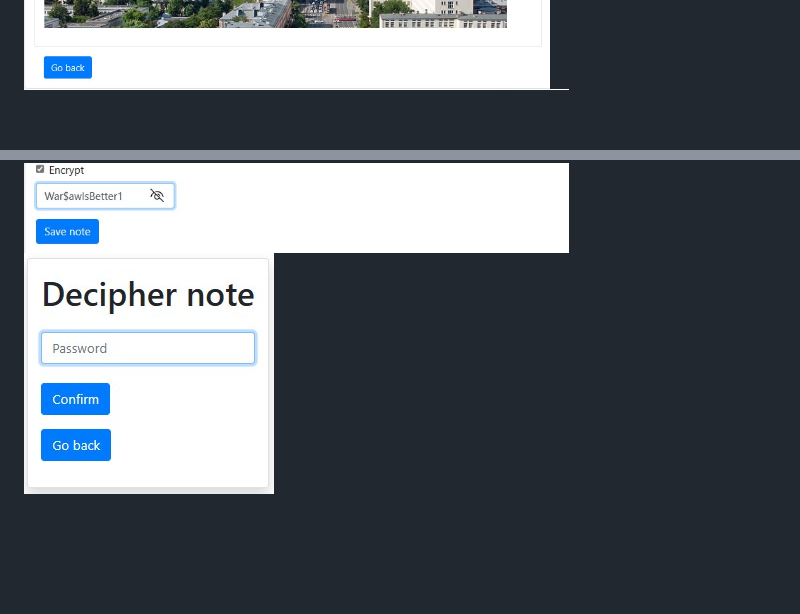
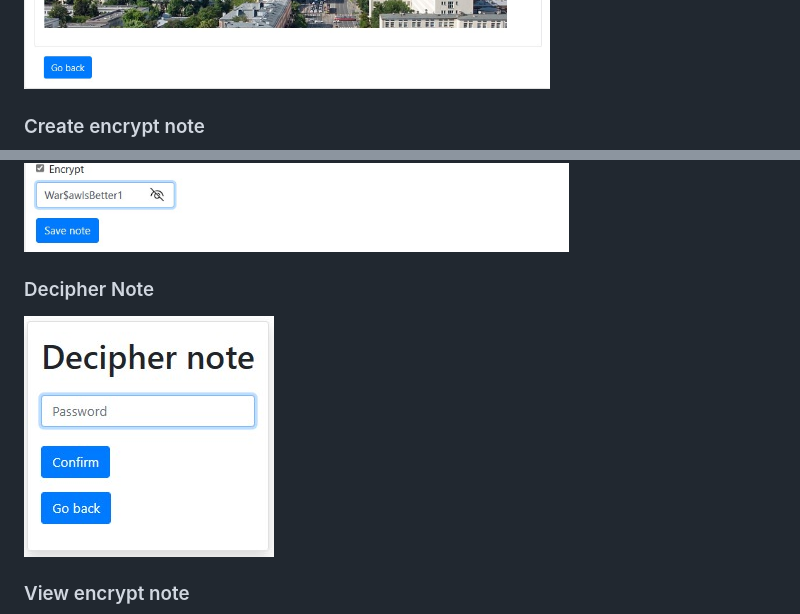
Before and after one commit to wpaczesniak/markdown-note-app-master, a Markdown page: README.md, 2 parts joined by grey strips. Drawn GitHub-style; blank space fills up the shorter version.

```diff
--- a/README.md
+++ b/README.md
@@ -96,4 +100,10 @@ The application has:
 ![ViewPublicNoteWarsaw](./Images/ViewNote.jpg)
+
+### Create encrypt note
 ![AddEncryptNoteCracow](./Images/CreateNewAndEncryptNoteCracow.jpg)
+
+### Decipher Note
 ![DecipherNote](./Images/PasswordEncryptNote.jpg)
+
+### View encrypt note
 ![ViewEncryptNoteCracow](./Images/ViewCracowNote.jpg)
```
Also changed, not shown: other parts of README.md (+12 -2 lines).
